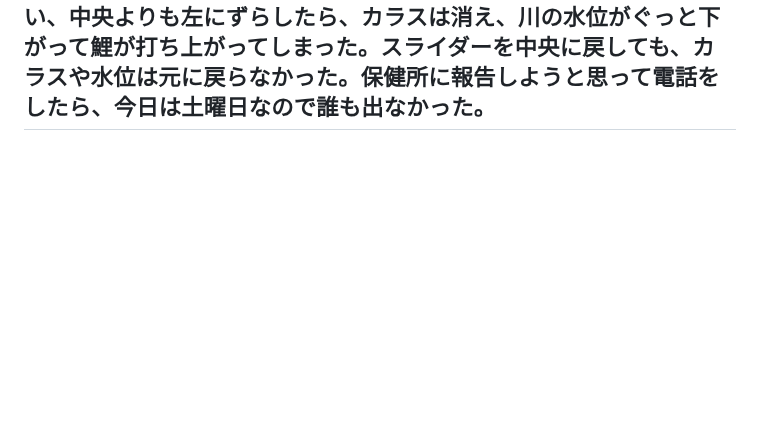
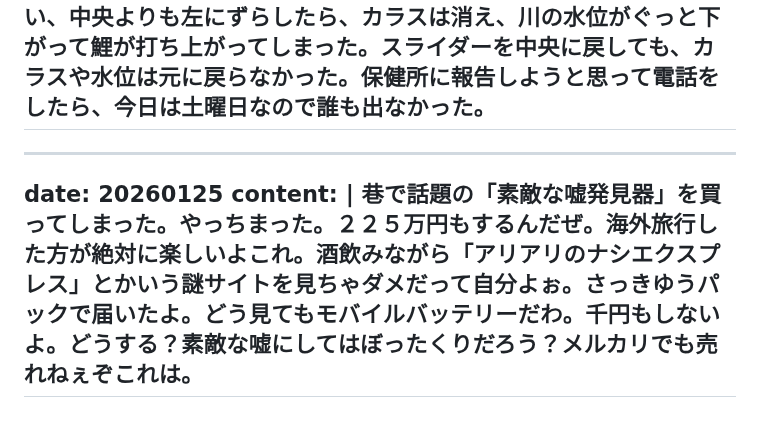
Before and after one commit to gojiroma/diary, a Markdown page: fake.md, the part around the change. Rendered like a GitHub page; blank space fills up the shorter version.

```diff
--- a/fake.md
+++ b/fake.md
@@ -316,3 +316,8 @@ date: 20260124
 content: |
   私の散歩ルートに、カラスの群れが「泳いで」いるエリアがある。今日もそこを通ってぼーっとしていたところ、視界の右上にスライダーが現れた。スライダーをちょっとだけ右にずらすと、カラスの数が倍になった。これはおっかないと思い、中央よりも左にずらしたら、カラスは消え、川の水位がぐっと下がって鯉が打ち上がってしまった。スライダーを中央に戻しても、カラスや水位は元に戻らなかった。保健所に報告しようと思って電話をしたら、今日は土曜日なので誰も出なかった。
 ---
+---
+date: 20260125
+content: |
+  巷で話題の「素敵な嘘発見器」を買ってしまった。やっちまった。２２５万円もするんだぜ。海外旅行した方が絶対に楽しいよこれ。酒飲みながら「アリアリのナシエクスプレス」とかいう謎サイトを見ちゃダメだって自分よぉ。さっきゆうパックで届いたよ。どう見てもモバイルバッテリーだわ。千円もしないよ。どうする？素敵な嘘にしてはぼったくりだろう？メルカリでも売れねぇぞこれは。
+---
```
Also changed, not shown: entry.md (+6 -0 lines).
